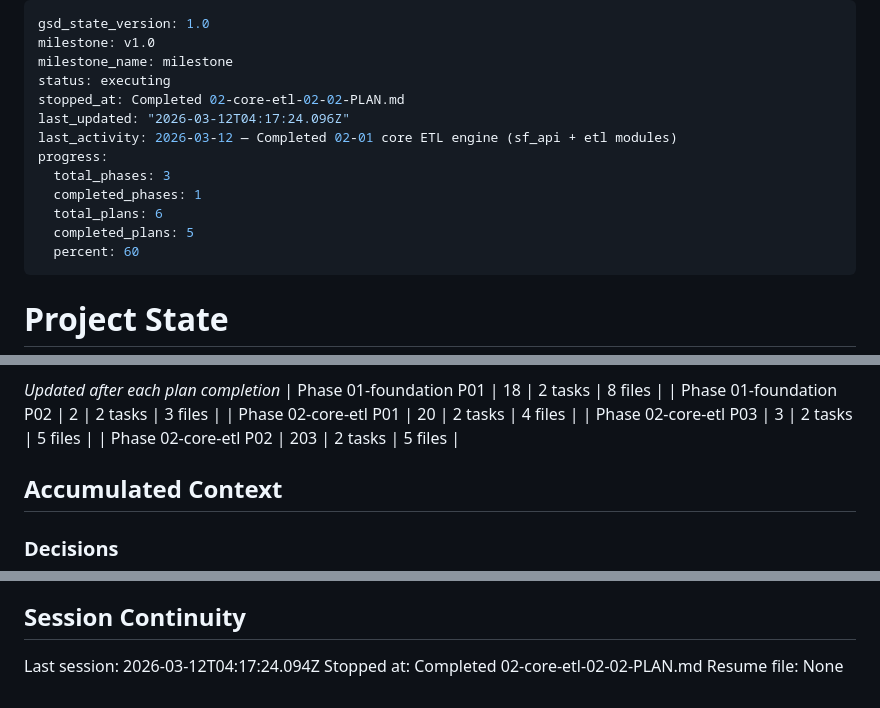
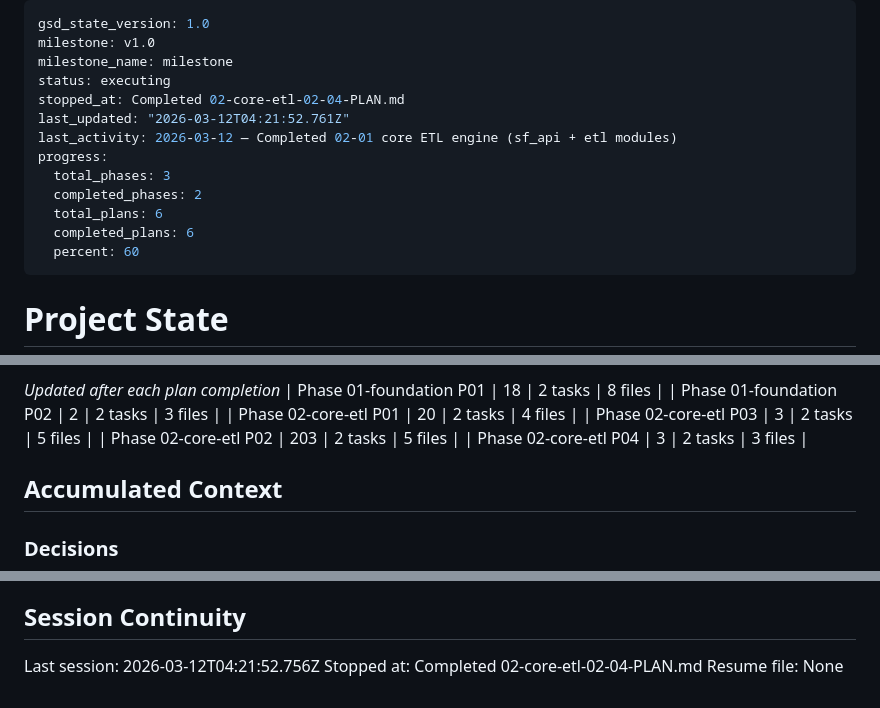
Before and after one commit to Ennorish/cfsuite-migrate, a Markdown page: .planning/STATE.md, 3 parts joined by grey strips. Drawn GitHub-style.

Commit message:
docs(02-04): complete pipeline orchestrator plan
- Add 02-04-SUMMARY.md documenting pipeline.py and main.py wiring
- Update STATE.md: progress 100%, session, decisions, metrics
- Update ROADMAP.md: phase 02 complete (4/4 plans done)

Co-Authored-By: Claude Sonnet 4.6 <noreply@anthropic.com>

```diff
--- a/.planning/STATE.md
+++ b/.planning/STATE.md
@@ -3,14 +3,14 @@ gsd_state_version: 1.0
 milestone: v1.0
 milestone_name: milestone
 status: executing
-stopped_at: Completed 02-core-etl-02-02-PLAN.md
-last_updated: "2026-03-12T04:17:24.096Z"
+stopped_at: Completed 02-core-etl-02-04-PLAN.md
+last_updated: "2026-03-12T04:21:52.761Z"
 last_activity: 2026-03-12 — Completed 02-01 core ETL engine (sf_api + etl modules)
 progress:
   total_phases: 3
-  completed_phases: 1
+  completed_phases: 2
   total_plans: 6
-  completed_plans: 5
+  completed_plans: 6
   percent: 60
 ---
 
@@ -55,6 +55,7 @@ Progress: [██████░░░░] 60%
 | Phase 02-core-etl P01 | 20 | 2 tasks | 4 files |
 | Phase 02-core-etl P03 | 3 | 2 tasks | 5 files |
 | Phase 02-core-etl P02 | 203 | 2 tasks | 5 files |
+| Phase 02-core-etl P04 | 3 | 2 tasks | 3 files |
 
 ## Accumulated Context
 
@@ -91,6 +93,6 @@ None yet.
 
 ## Session Continuity
 
-Last session: 2026-03-12T04:17:24.094Z
-Stopped at: Completed 02-core-etl-02-02-PLAN.md
+Last session: 2026-03-12T04:21:52.756Z
+Stopped at: Completed 02-core-etl-02-04-PLAN.md
 Resume file: None
```
Also changed, not shown: other parts of .planning/STATE.md (+1 -0 lines), 1 other file.
